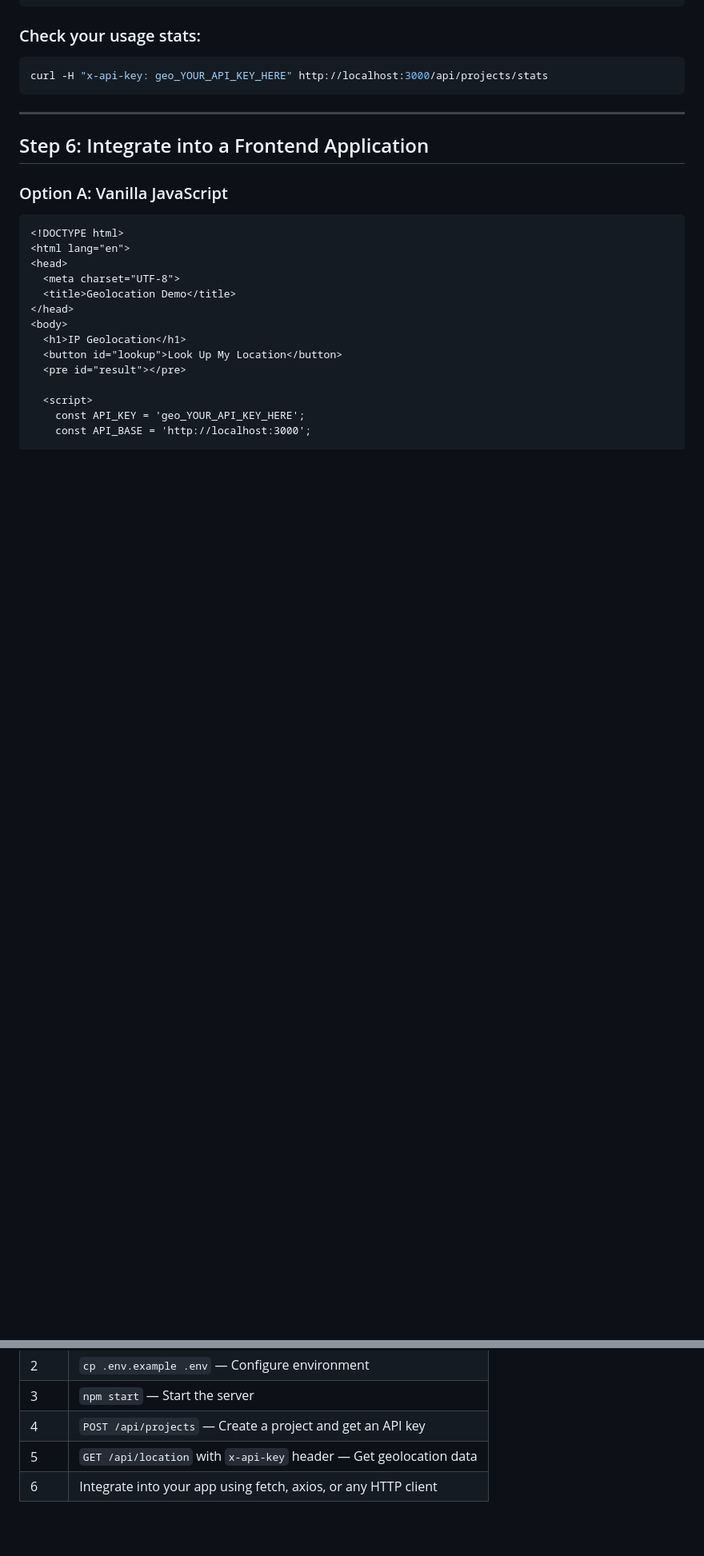
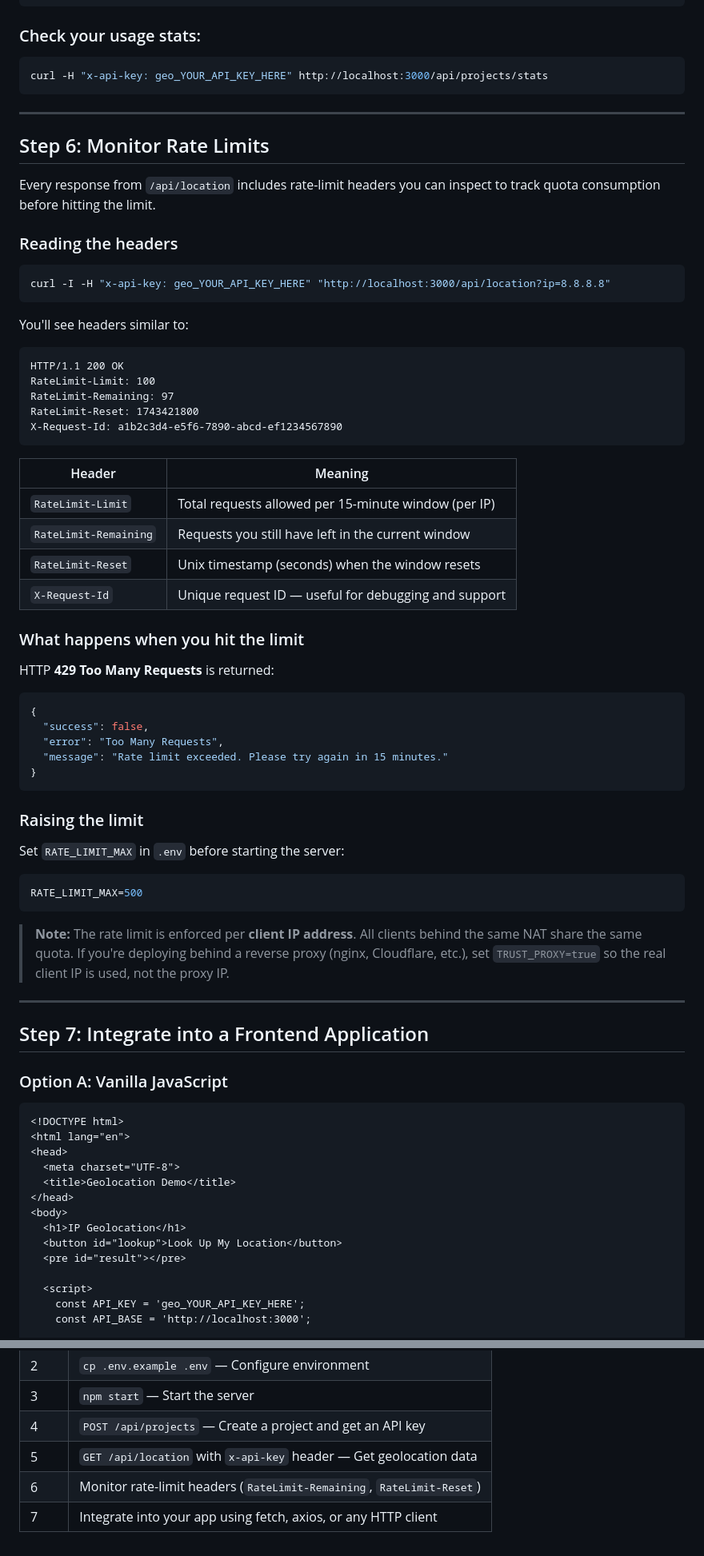
Before and after one commit to techbangsa/ip-geolocation, a Markdown page: TUTORIAL.md, 2 parts joined by grey strips. Shown at 80% size. GitHub-like rendering; blank space fills up the shorter version.

````diff
--- a/TUTORIAL.md
+++ b/TUTORIAL.md
@@ -180,7 +180,58 @@ curl -H "x-api-key: geo_YOUR_API_KEY_HERE" http://localhost:3000/api/projects/st
 
 ---
 
-## Step 6: Integrate into a Frontend Application
+## Step 6: Monitor Rate Limits
+
+Every response from `/api/location` includes rate-limit headers you can inspect to track quota consumption before hitting the limit.
+
+### Reading the headers
+
+```bash
+curl -I -H "x-api-key: geo_YOUR_API_KEY_HERE" "http://localhost:3000/api/location?ip=8.8.8.8"
+```
+
+You'll see headers similar to:
+
+```
+HTTP/1.1 200 OK
+RateLimit-Limit: 100
+RateLimit-Remaining: 97
+RateLimit-Reset: 1743421800
+X-Request-Id: a1b2c3d4-e5f6-7890-abcd-ef1234567890
+```
+
+| Header | Meaning |
+|---|---|
+| `RateLimit-Limit` | Total requests allowed per 15-minute window (per IP) |
+| `RateLimit-Remaining` | Requests you still have left in the current window |
+| `RateLimit-Reset` | Unix timestamp (seconds) when the window resets |
+| `X-Request-Id` | Unique request ID — useful for debugging and support |
+
+### What happens when you hit the limit
+
+HTTP **429 Too Many Requests** is returned:
+
+```json
+{
+  "success": false,
+  "error": "Too Many Requests",
+  "message": "Rate limit exceeded. Please try again in 15 minutes."
+}
+```
+
+### Raising the limit
+
+Set `RATE_LIMIT_MAX` in `.env` before starting the server:
+
+```env
+RATE_LIMIT_MAX=500
+```
+
+> **Note:** The rate limit is enforced per **client IP address**. All clients behind the same NAT share the same quota. If you're deploying behind a reverse proxy (nginx, Cloudflare, etc.), set `TRUST_PROXY=true` so the real client IP is used, not the proxy IP.
+
+---
+
+## Step 7: Integrate into a Frontend Application
 
 ### Option A: Vanilla JavaScript
 
@@ -317,4 +373,5 @@ ALLOWED_ORIGINS=http://localhost:3000,http://localhost:5173,https://myapp.com
 | 3 | `npm start` — Start the server |
 | 4 | `POST /api/projects` — Create a project and get an API key |
 | 5 | `GET /api/location` with `x-api-key` header — Get geolocation data |
-| 6 | Integrate into your app using fetch, axios, or any HTTP client |
+| 6 | Monitor rate-limit headers (`RateLimit-Remaining`, `RateLimit-Reset`) |
+| 7 | Integrate into your app using fetch, axios, or any HTTP client |
````
Also changed, not shown: other parts of TUTORIAL.md (+6 -1 lines), README.md (+44 -1 lines).
